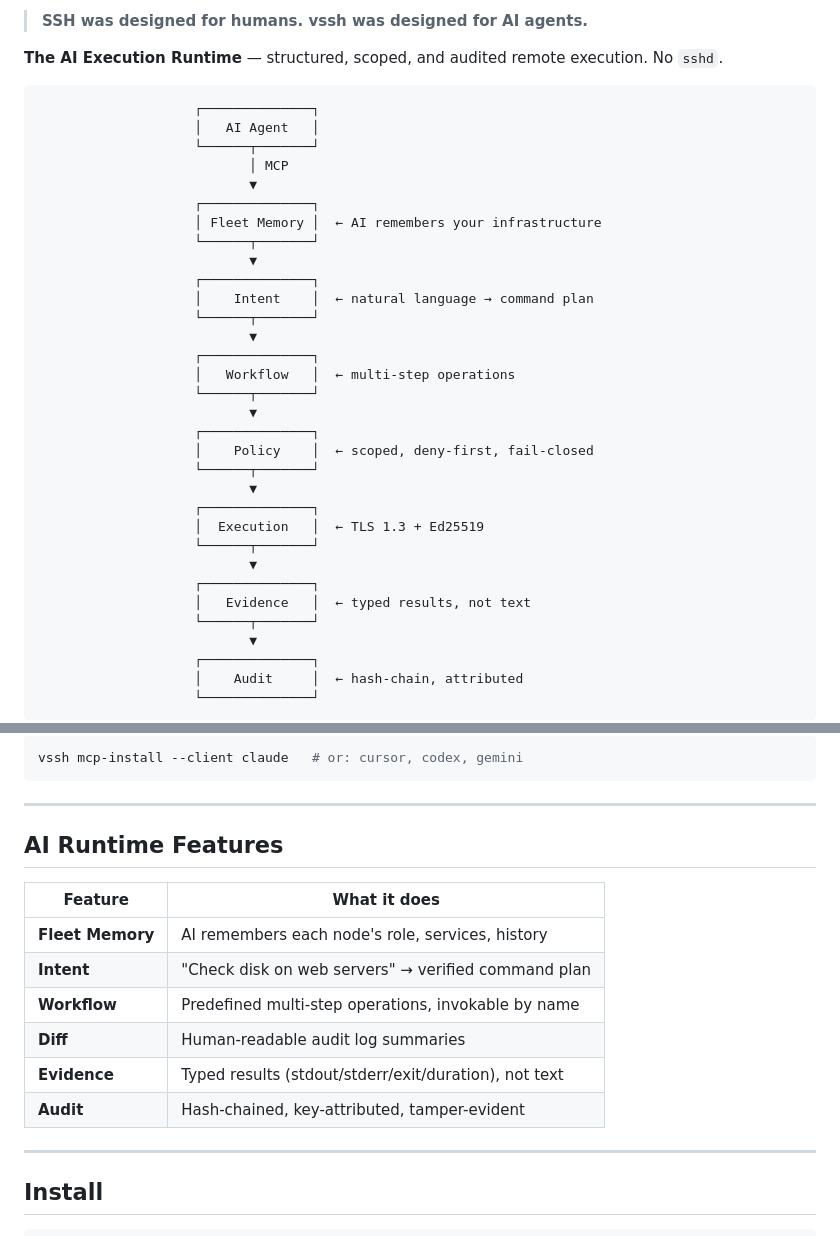
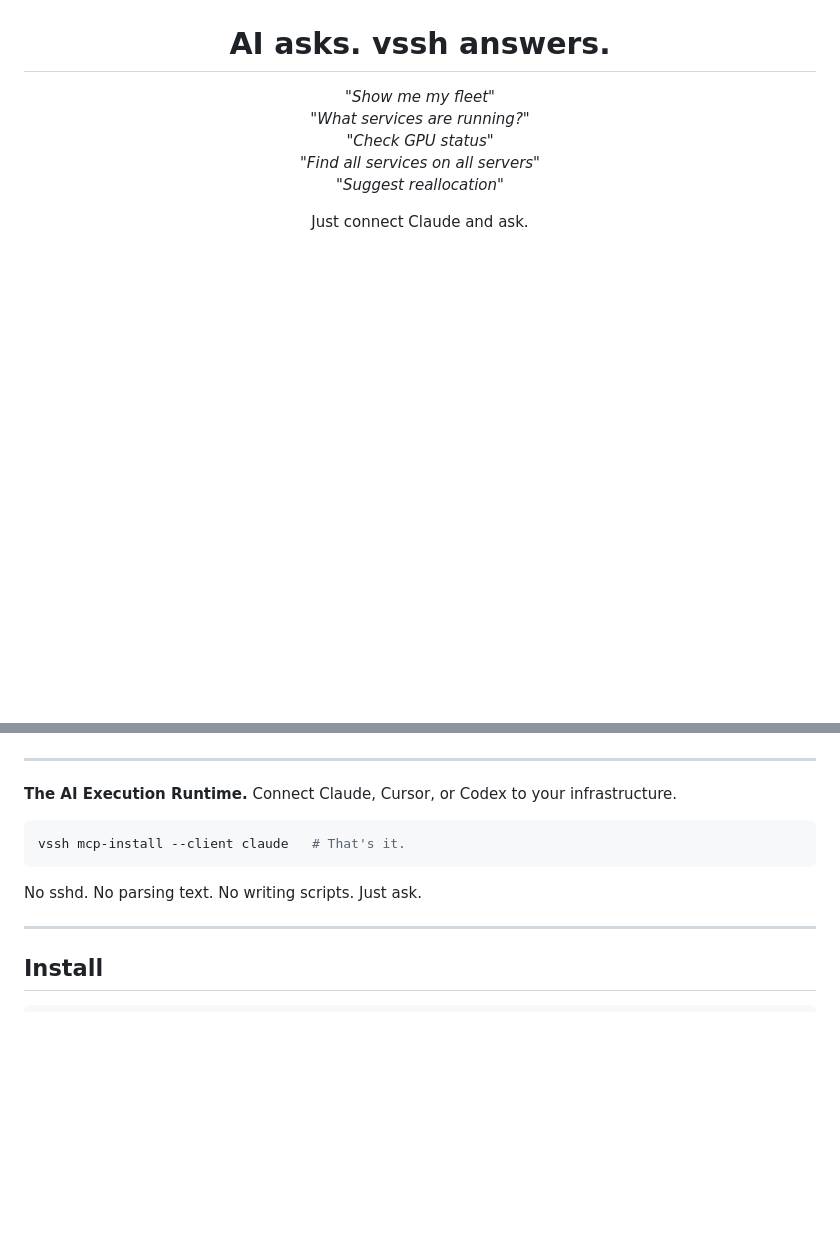
Before and after one commit to zeus-kim/vssh, a Markdown page: README.md, 2 parts joined by grey strips. Rendered like a GitHub page; blank space fills up the shorter version.

Commit message:
docs: simplify README hero — AI asks, vssh answers

````diff
--- a/README.md
+++ b/README.md
@@ -4,42 +4,13 @@
 
-> **SSH was designed for humans. vssh was designed for AI agents.**
+<div align="center">
 
-**The AI Execution Runtime** — structured, scoped, and audited remote execution. No `sshd`.
+# AI asks. vssh answers.
 
-<!-- TODO: Add demo.gif showing: vssh run g1 "nvidia-smi" → structured JSON evidence -->
+*"Show me my fleet"*
+*"What services are running?"*
+*"Check GPU status"*
+*"Find all services on all servers"*
+*"Suggest reallocation"*
 
-```text
-                    ┌──────────────┐
-                    │   AI Agent   │
-                    └──────┬───────┘
-                           │ MCP
-                           ▼
-                    ┌──────────────┐
-                    │ Fleet Memory │  ← AI remembers your infrastructure
-                    └──────┬───────┘
-                           ▼
-                    ┌──────────────┐
-                    │    Intent    │  ← natural language → command plan
-                    └──────┬───────┘
-                           ▼
-                    ┌──────────────┐
-                    │   Workflow   │  ← multi-step operations
-                    └──────┬───────┘
-                           ▼
-                    ┌──────────────┐
-                    │    Policy    │  ← scoped, deny-first, fail-closed
-                    └──────┬───────┘
-                           ▼
-                    ┌──────────────┐
-                    │  Execution   │  ← TLS 1.3 + Ed25519
-                    └──────┬───────┘
-                           ▼
-                    ┌──────────────┐
-                    │   Evidence   │  ← typed results, not text
-                    └──────┬───────┘
-                           ▼
-                    ┌──────────────┐
-                    │    Audit     │  ← hash-chain, attributed
-                    └──────────────┘
-```
+Just connect Claude and ask.
 
@@ -47,20 +18,15 @@
 
-```bash
-vssh mcp-install --client claude   # or: cursor, codex, gemini
-```
+</div>
 
 ---
 
-## AI Runtime Features
+**The AI Execution Runtime.** Connect Claude, Cursor, or Codex to your infrastructure.
 
-| Feature | What it does |
-|---------|--------------|
-| **Fleet Memory** | AI remembers each node's role, services, history |
-| **Intent** | "Check disk on web servers" → verified command plan |
-| **Workflow** | Predefined multi-step operations, invokable by name |
-| **Diff** | Human-readable audit log summaries |
-| **Evidence** | Typed results (stdout/stderr/exit/duration), not text |
-| **Audit** | Hash-chained, key-attributed, tamper-evident |
+```bash
+vssh mcp-install --client claude   # That's it.
+```
+
+No sshd. No parsing text. No writing scripts. Just ask.
 
 ---
 
````
Also changed, not shown: other parts of README.md (+2 -2 lines), docs/screenshots/README.md (added, +31 -0 lines).
